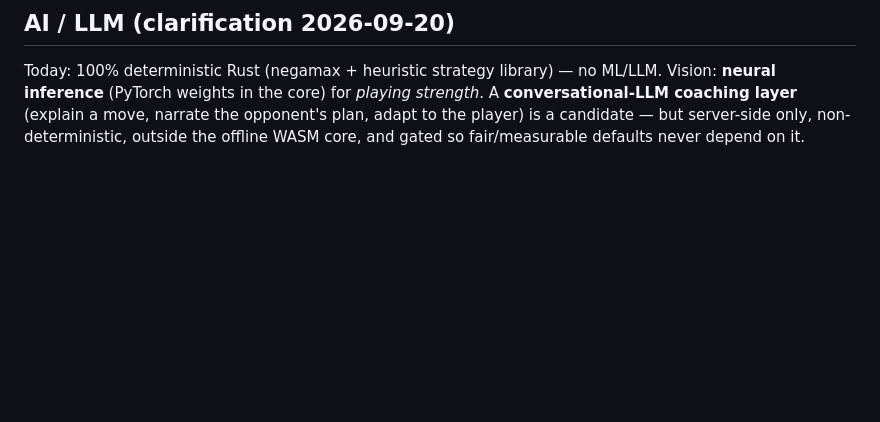
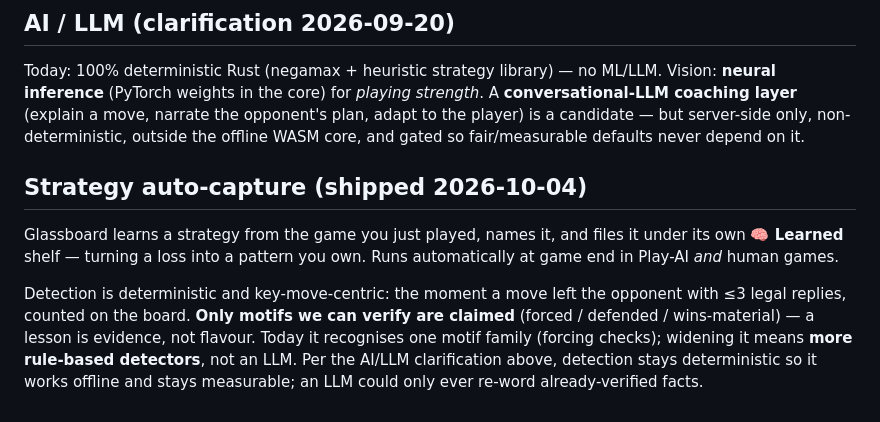
Before and after one commit to issamqadan/glassboard, a Markdown page: docs/ROADMAP.md, the part around the change. GitHub-like rendering; blank space fills up the shorter version.

```diff
--- a/docs/ROADMAP.md
+++ b/docs/ROADMAP.md
@@ -357,3 +357,17 @@ A **conversational-LLM coaching layer** (explain a move, narrate the opponent's
 plan, adapt to the player) is a candidate — but server-side only, non-deterministic,
 outside the offline WASM core, and gated so fair/measurable defaults never depend
 on it.
+
+## Strategy auto-capture (shipped 2026-10-04)
+
+Glassboard learns a strategy from the game you just played, names it, and files it
+under its own **🧠 Learned** shelf — turning a loss into a pattern you own. Runs
+automatically at game end in Play-AI *and* human games.
+
+Detection is deterministic and key-move-centric: the moment a move left the opponent
+with ≤3 legal replies, counted on the board. **Only motifs we can verify are claimed**
+(forced / defended / wins-material) — a lesson is evidence, not flavour. Today it
+recognises one motif family (forcing checks); widening it means **more rule-based
+detectors**, not an LLM. Per the AI/LLM clarification above, detection stays
+deterministic so it works offline and stays measurable; an LLM could only ever
+re-word already-verified facts.
```
Also changed, not shown: docs/CONTINUATION.md (+35 -8 lines).
